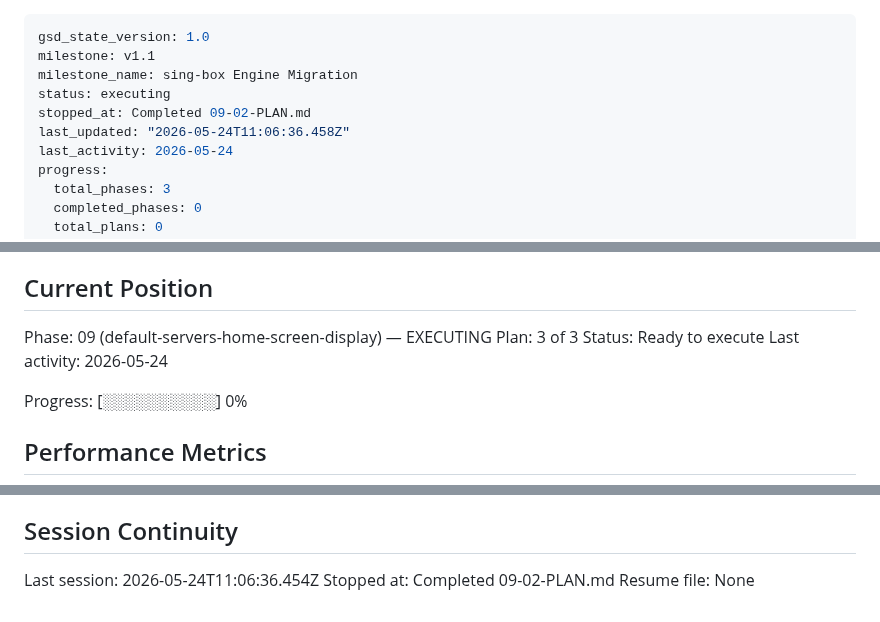
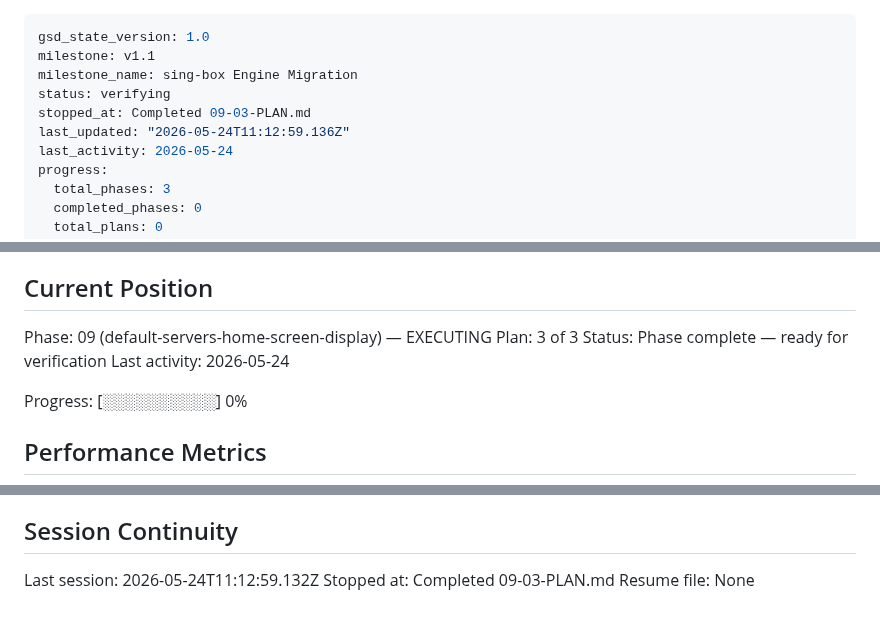
Before and after one commit to arggh-22/arma_app, a Markdown page: .planning/STATE.md, 3 parts joined by grey strips. Rendered like a GitHub page.

Commit message:
docs(09-03): complete default-servers-home-screen-display plan

```diff
--- a/.planning/STATE.md
+++ b/.planning/STATE.md
@@ -2,9 +2,9 @@
 gsd_state_version: 1.0
 milestone: v1.1
 milestone_name: sing-box Engine Migration
-status: executing
-stopped_at: Completed 09-02-PLAN.md
-last_updated: "2026-05-24T11:06:36.458Z"
+status: verifying
+stopped_at: Completed 09-03-PLAN.md
+last_updated: "2026-05-24T11:12:59.136Z"
 last_activity: 2026-05-24
 progress:
   total_phases: 3
@@ -27,7 +27,7 @@ See: .planning/PROJECT.md (updated 2026-05-24)
 
 Phase: 09 (default-servers-home-screen-display) — EXECUTING
 Plan: 3 of 3
-Status: Ready to execute
+Status: Phase complete — ready for verification
 Last activity: 2026-05-24
 
 Progress: [░░░░░░░░░░] 0%
@@ -100,6 +103,6 @@ None yet.
 
 ## Session Continuity
 
-Last session: 2026-05-24T11:06:36.454Z
-Stopped at: Completed 09-02-PLAN.md
+Last session: 2026-05-24T11:12:59.132Z
+Stopped at: Completed 09-03-PLAN.md
 Resume file: None
```
Also changed, not shown: other parts of .planning/STATE.md (+3 -0 lines), .planning/REQUIREMENTS.md (+2 -2 lines), 1 other file.
